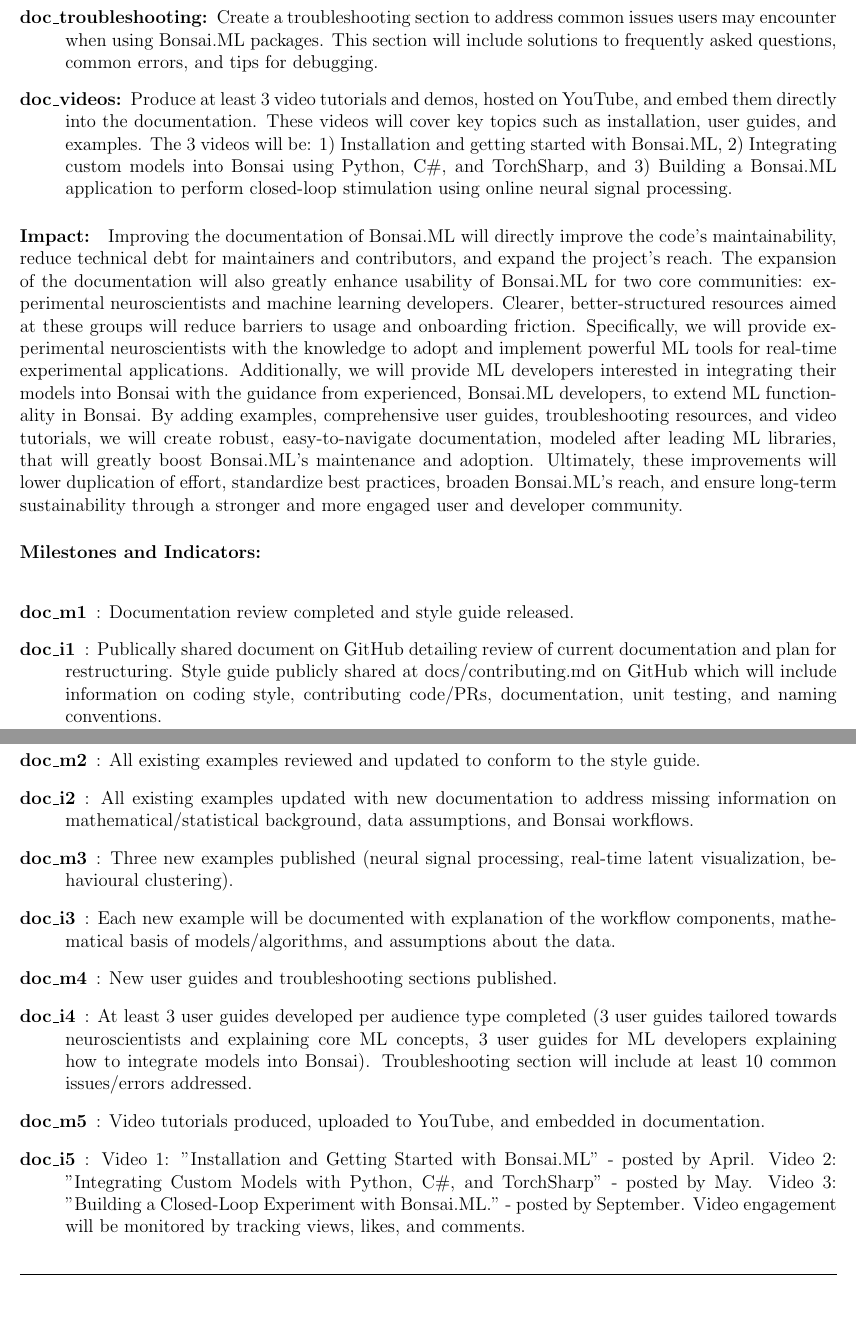
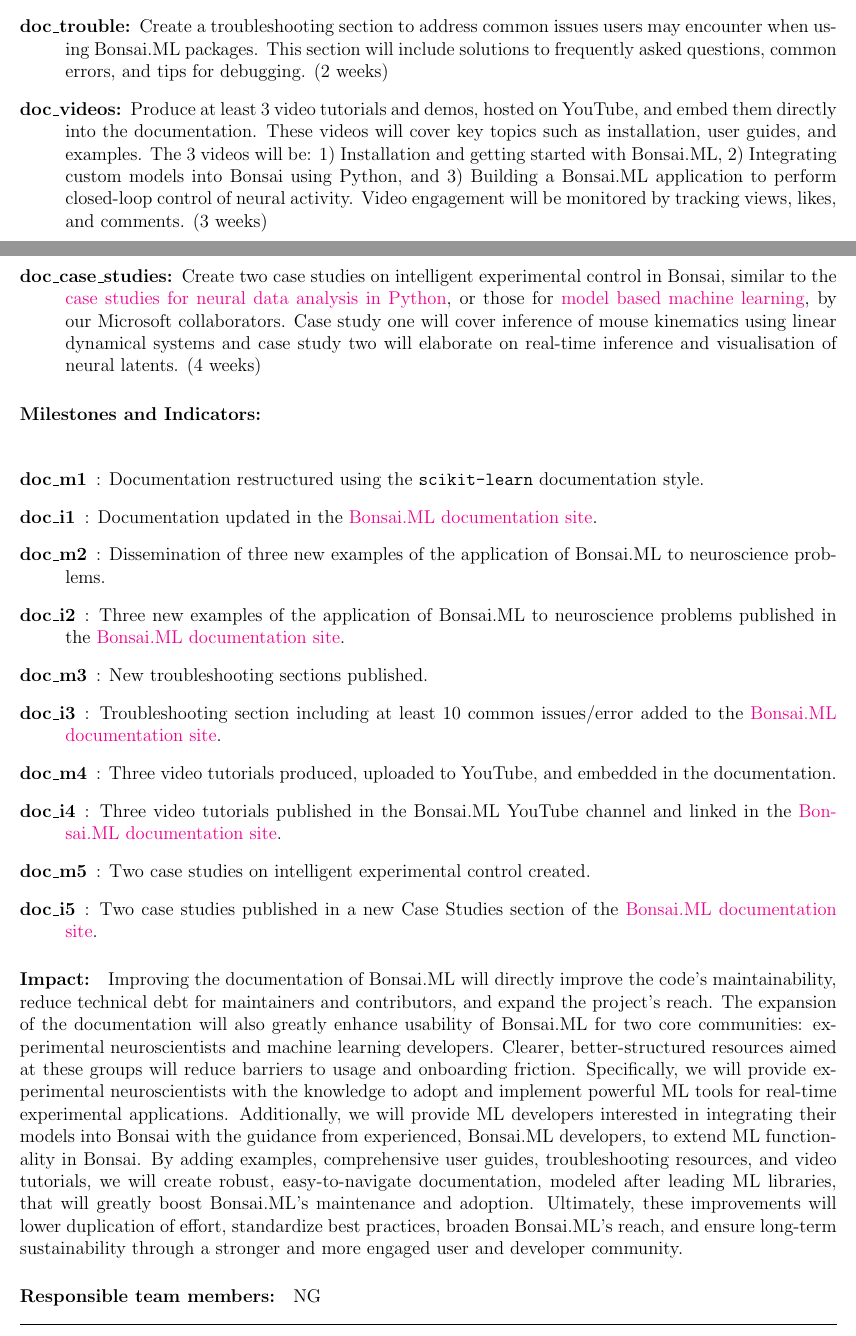
Before and after one commit to joacorapela/rsmf2025, a LaTeX document (application/applicationLarger.tex, which reads application/approach.tex): two parts of pages 12 and 13 of 26 before the commit and two parts of pages 11 and 12 of 25 after it, joined at a grey line, cut so that both start at the same text. Compiled offline with pdfLaTeX.

Commit message:
Added documentation section from Nick

```diff
--- a/application/approach.tex
+++ b/application/approach.tex
@@ -37,42 +65,94 @@
+        descriptions, information on the models and assumptions, and
+        explanations of the datasets. (3 weeks)
 
-    \item[doc\_examples\_improvement:] Improve the existing examples by restructuring them to match the new style guide. Each example will include a detailed explanation of the Bonsai workflow, the mathematical/statistical basis of the model, and clarifications on assumptions and data requirements.
+    \item[doc\_trouble:] Create a troubleshooting section to address
+        common issues users may encounter when using Bonsai.ML packages. This
+        section will include solutions to frequently asked questions, common
+        errors, and tips for debugging. (2 weeks)
 
-    \item[doc\_examples\_new:] Develop at least 3 new examples that showcase complete applications of Bonsai.ML. These examples will cover: neural signal processing, real-time latent visualization, and clustering of behavioural data. Each example will have detailed workflow descriptions, information on the models and assumptions, and explanations of the datasets.
+    \item[doc\_videos:] Produce at least 3 video tutorials and demos, hosted on
+        YouTube, and embed them directly into the documentation. These videos
+        will cover key topics such as installation, user guides, and examples.
+        The 3 videos will be: 1) Installation and getting started with
+        Bonsai.ML, 2) Integrating custom models into Bonsai using Python, and
+        3) Building a Bonsai.ML application to perform closed-loop control of
+        neural activity. Video engagement will be monitored by tracking views,
+        likes, and comments. (3 weeks)
 
-    \item[doc\_user\_guides:] Write new, comprehensive user guides to teach users about key ML concepts and how to use the Bonsai.ML libraries correctly. User guides will come in 2 flavours: one will be geared towards neuroscientists who may have familiarity with conducting experiments but are less familiar with ML techniques. These will focus more on teaching core concepts of math, statistics, and machine learning. The other style will be geared more towards ML developers and will focus more on reactive, online data streams and approaches for integrating ML models into Bonsai. These user guides will include how to create a new Bonsai.ML package with Python, C\# and expression scripting, and integrating models via TorchSharp and other native C\# libraries.
-
-    \item[doc\_troubleshooting:] Create a troubleshooting section to address common issues users may encounter when using Bonsai.ML packages. This section will include solutions to frequently asked questions, common errors, and tips for debugging.
-
-    \item[doc\_videos:] Produce at least 3 video tutorials and demos, hosted on YouTube, and embed them directly into the documentation. These videos will cover key topics such as installation, user guides, and examples. The 3 videos will be: 1) Installation and getting started with Bonsai.ML, 2) Integrating custom models into Bonsai using Python, C\#, and TorchSharp, and 3) Building a Bonsai.ML application to perform closed-loop stimulation using online neural signal processing.
+    \item[doc\_case\_studies:] Create two case studies on intelligent
+        experimental control in Bonsai, similar to the
+        \href{https://mark-kramer.github.io/Case-Studies-Python/intro.html}{case
+        studies for neural data analysis in Python}, or those for
+        \href{https://mbmlbook.com/index.html}{model based machine learning},
+        by our Microsoft collaborators. Case study one will cover inference
+        of mouse kinematics using linear dynamical systems and case study two
+        will elaborate on real-time inference and visualisation of neural
+        latents. (4 weeks)
 
 \end{description}
-
-\paragraph{Impact:}
-Improving the documentation of Bonsai.ML will directly improve the code's maintainability, reduce technical debt for maintainers and contributors, and expand the project's reach. The expansion of the documentation will also greatly enhance usability of Bonsai.ML for two core communities: experimental neuroscientists and machine learning developers. Clearer, better-structured resources aimed at these groups will reduce barriers to usage and onboarding friction. Specifically, we will provide experimental neuroscientists with the knowledge to adopt and implement powerful ML tools for real-time experimental applications. Additionally, we will provide ML developers interested in integrating their models into Bonsai with the guidance from experienced, Bonsai.ML developers, to extend ML functionality in Bonsai. By adding examples, comprehensive user guides, troubleshooting resources, and video tutorials, we will create robust, easy-to-navigate documentation, modeled after leading ML libraries, that will greatly boost Bonsai.ML's maintenance and adoption. Ultimately, these improvements will lower duplication of effort, standardize best practices, broaden Bonsai.ML's reach, and ensure long-term sustainability through a stronger and more engaged user and developer community.
 
 \paragraph{Milestones and Indicators:}\mbox{}\\
 
 \begin{description}
 
-    \item[doc\_m1]: Documentation review completed and style guide released.
-    \item[doc\_i1]: Publically shared document on GitHub detailing review of current documentation and plan for restructuring. Style guide publicly shared at docs/contributing.md on GitHub which will include information on coding style, contributing code/PRs, documentation, unit testing, and naming conventions.
+    \item[doc\_m1]: Documentation restructured using the \texttt{scikit-learn}
+        documentation style.
 
-    \item[doc\_m2]: All existing examples reviewed and updated to conform to the style guide.
-    \item[doc\_i2]: All existing examples updated with new documentation to address missing information on mathematical/statistical background, data assumptions, and Bonsai workflows.
+    \item[doc\_i1]: Documentation updated in the
+        \href{https://bonsai-rx.org/machinelearning/}{Bonsai.ML documentation site}.
 
-    \item[doc\_m3]: Three new examples published (neural signal processing, real-time latent visualization, behavioural clustering).
-    \item[doc\_i3]: Each new example will be documented with explanation of the workflow components, mathematical basis of models/algorithms, and assumptions about the data.
+    \item[doc\_m2]: Dissemination of three new examples of the application of Bonsai.ML to
+        neuroscience problems.
 
-    \item[doc\_m4]: New user guides and troubleshooting sections published.
-    \item[doc\_i4]: At least 3 user guides developed per audience type completed (3 user guides tailored towards neuroscientists and explaining core ML concepts, 3 user guides for ML developers explaining how to integrate models into Bonsai). Troubleshooting section will include at least 10 common issues/errors addressed.
+    \item[doc\_i2]: Three new examples of the application of Bonsai.ML
+        to neuroscience problems published in the
+        \href{https://bonsai-rx.org/machinelearning/}{Bonsai.ML documentation site}.
 
-    \item[doc\_m5]: Video tutorials produced, uploaded to YouTube, and embedded in documentation.
-    \item[doc\_i5]: Video 1: "Installation and Getting Started with Bonsai.ML" - posted by April. Video 2: "Integrating Custom Models with Python, C\#, and TorchSharp" - posted by May. Video 3: "Building a Closed-Loop Experiment with Bonsai.ML." - posted by September. Video engagement will be monitored by tracking views, likes, and comments.
+    \item[doc\_m3]: New troubleshooting sections published.
+
+    \item[doc\_i3]: Troubleshooting section including at least 10 common
+        issues/error added to the
+        \href{https://bonsai-rx.org/machinelearning/}{Bonsai.ML documentation site}.
+
+    \item[doc\_m4]: Three video tutorials produced, uploaded to YouTube, and
+        embedded in the documentation.
+
+    \item[doc\_i4]: Three video tutorials published in the Bonsai.ML YouTube
+        channel and linked in the
+        \href{https://bonsai-rx.org/machinelearning/}{Bonsai.ML documentation site}.
+
+    \item[doc\_m5]: Two case studies on intelligent experimental control
+        created.
+
+    \item[doc\_i5]: Two case studies published in a new Case Studies section of
+        the
+        \href{https://bonsai-rx.org/machinelearning/}{Bonsai.ML documentation site}.
 
 \end{description}
 
+\paragraph{Impact:} Improving the documentation of Bonsai.ML will directly
+improve the code's maintainability, reduce technical debt for maintainers and
+contributors, and expand the project's reach. The expansion of the
+documentation will also greatly enhance usability of Bonsai.ML for two core
+communities: experimental neuroscientists and machine learning developers.
+Clearer, better-structured resources aimed at these groups will reduce barriers
+to usage and onboarding friction. Specifically, we will provide experimental
+neuroscientists with the knowledge to adopt and implement powerful ML tools for
+real-time experimental applications. Additionally, we will provide ML
+developers interested in integrating their models into Bonsai with the guidance
+from experienced, Bonsai.ML developers, to extend ML functionality in Bonsai.
+By adding examples, comprehensive user guides, troubleshooting resources, and
+video tutorials, we will create robust, easy-to-navigate documentation, modeled
+after leading ML libraries, that will greatly boost Bonsai.ML's maintenance and
+adoption. Ultimately, these improvements will lower duplication of effort,
+standardize best practices, broaden Bonsai.ML's reach, and ensure long-term
+sustainability through a stronger and more engaged user and developer
+community.
+
+\paragraph{Responsible team members:} NG
+
 \noindent\rule{\textwidth}{1pt}
-\subsubsection{Aim2: Training}
+\subsubsection{Aim 2: Training}
 \paragraph{Summary:} Organise a Bonsai course with a dedicated Bonsai.ML module.
 
 \paragraph{Previous work:} Since 2017, NeuroGEARS Ltd has organised at least
```
Also changed, not shown: application/approach.tex (61 more changed lines).
